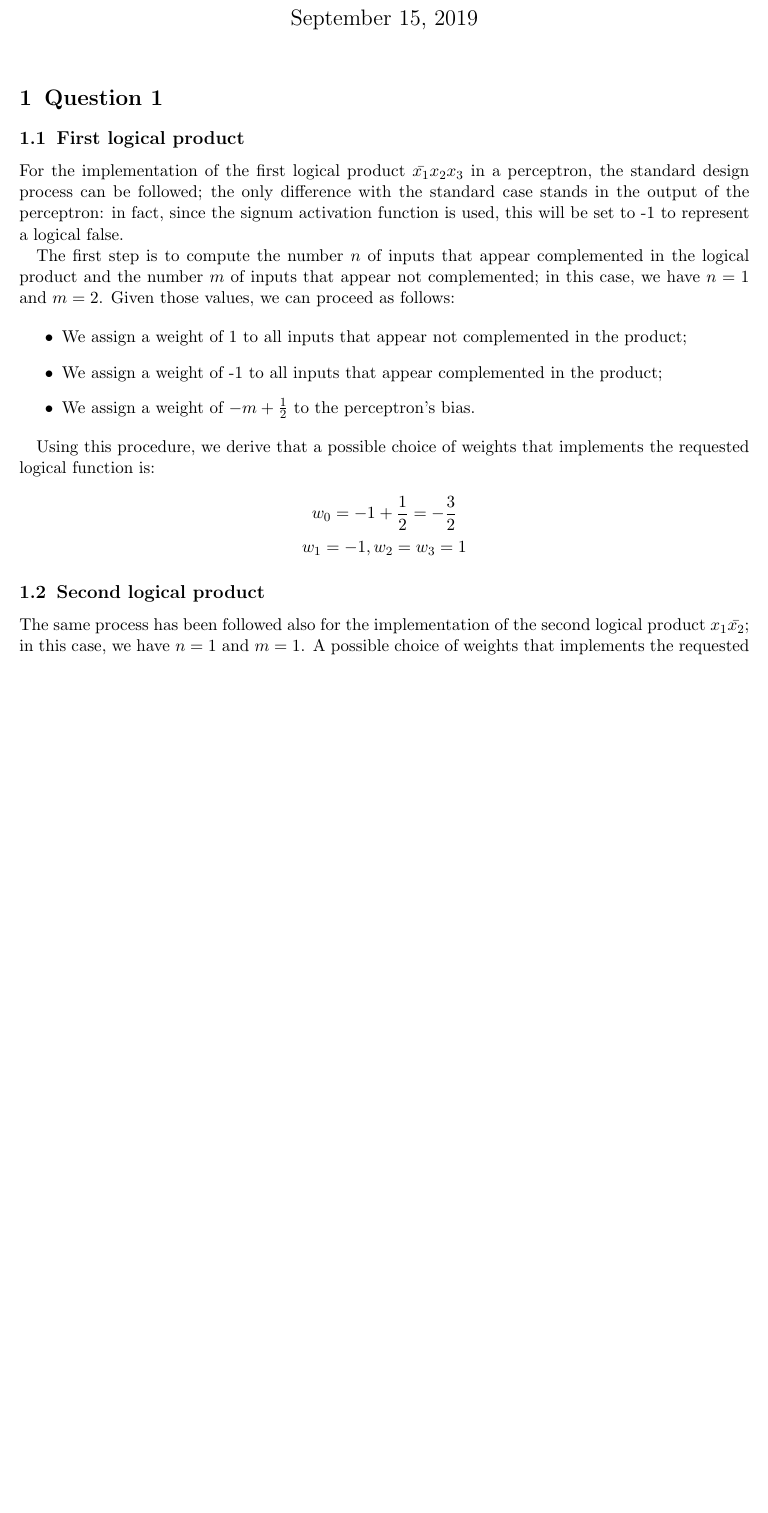
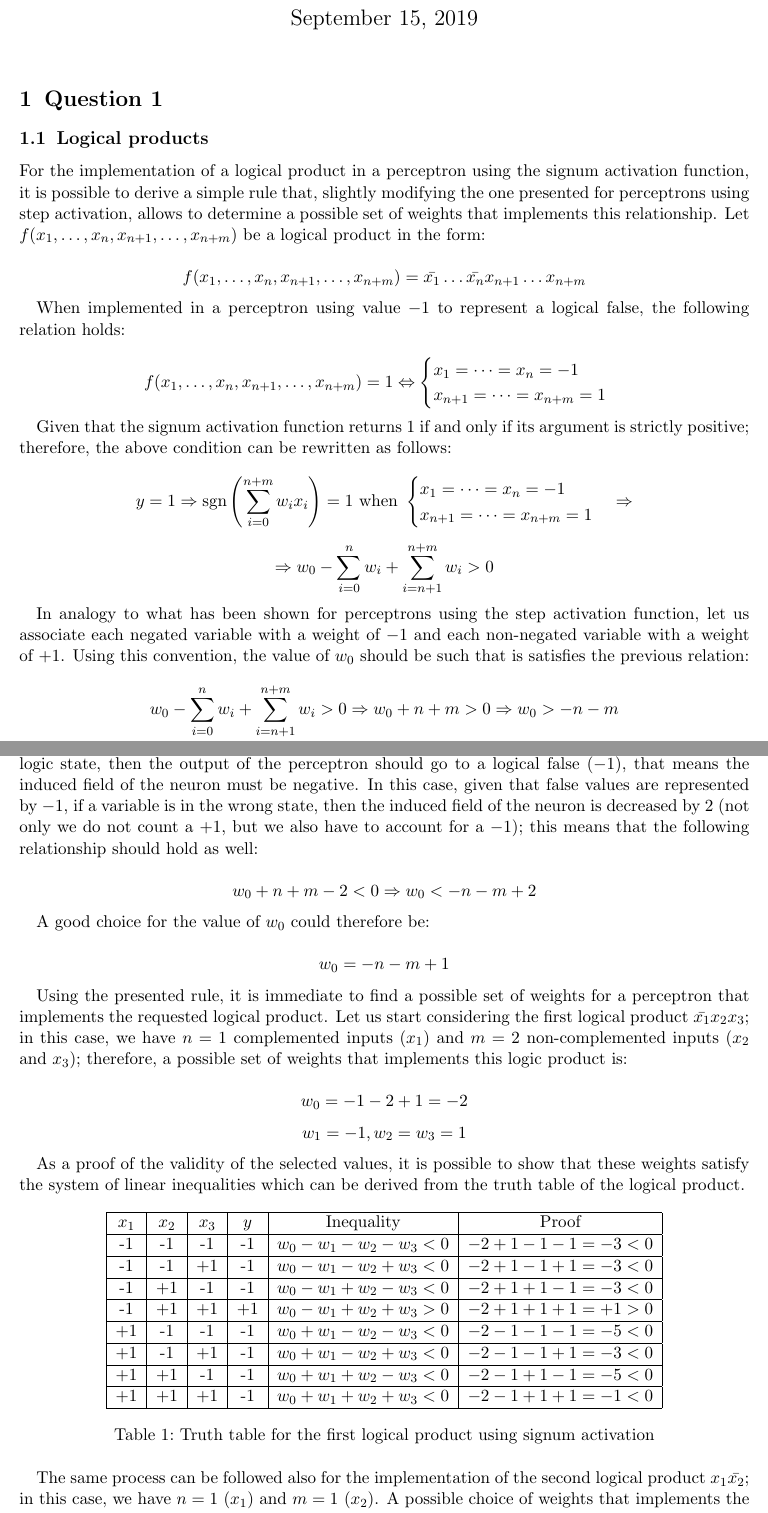
Before and after one commit to mattecora/NN-Labs, a LaTeX problem sheet (hw01/hw1_corain.tex): part of page 1 of 10 before the commit and two parts of pages 1 and 2 of 11 after it, the two joined at a grey line, cut so that both start at the same text, the shorter picture padded with empty space. Compiled offline with pdfLaTeX.

Commit message:
Hw #1: question 1 changed, figure references added

```diff
--- a/hw01/hw1_corain.tex
+++ b/hw01/hw1_corain.tex
@@ -5,6 +5,7 @@
 \usepackage{amsmath}
 \usepackage{listings}
 \usepackage{tikz}
+\usepackage{float}
 
 \usetikzlibrary{shapes,arrows}
 
@@ -27,27 +28,57 @@
 
 \section{Question 1}
 
-\subsection{First logical product}
+\subsection{Logical products}
 
-For the implementation of the first logical product $\bar{x_1} x_2 x_3$ in a perceptron, the standard design process can be followed; the only difference with the standard case stands in the output of the perceptron: in fact, since the signum activation function is used, this will be set to -1 to represent a logical false.
+For the implementation of a logical product in a perceptron using the signum activation function, it is possible to derive a simple rule that, slightly modifying the one presented for perceptrons using step activation, allows to determine a possible set of weights that implements this relationship. Let $f(x_1, \dots, x_n, x_{n+1}, \dots, x_{n+m})$ be a logical product in the form:
 
-The first step is to compute the number $n$ of inputs that appear complemented in the logical product and the number $m$ of inputs that appear not complemented; in this case, we have $ n = 1 $ and $ m = 2 $. Given those values, we can proceed as follows:
+$$ f(x_1, \dots, x_n, x_{n+1}, \dots, x_{n+m}) = \bar{x_1} \dots \bar{x_n} x_{n+1} \dots x_{n+m} $$
 
-\begin{itemize}
+When implemented in a perceptron using value $-1$ to represent a logical false, the following relation holds:
 
-\item We assign a weight of 1 to all inputs that appear not complemented in the product;
-\item We assign a weight of -1 to all inputs that appear complemented in the product;
-\item We assign a weight of $-m + \frac{1}{2}$ to the perceptron's bias.
+$$ f(x_1, \dots, x_n, x_{n+1}, \dots, x_{n+m}) = 1 \Leftrightarrow \begin{cases} x_1 = \dots = x_n = -1 \\ x_{n+1} = \dots = x_{n+m} = 1\end{cases}$$
 
-\end{itemize}
+Given that the signum activation function returns $1$ if and only if its argument is strictly positive; therefore, the above condition can be rewritten as follows:
 
-Using this procedure, we derive that a possible choice of weights that implements the requested logical function is:
+$$ y = 1 \Rightarrow \text{sgn} \left( \sum_{i=0}^{n+m} w_i x_i \right) = 1 \text{ when } \begin{cases} x_1 = \dots = x_n = -1 \\ x_{n+1} = \dots = x_{n+m} = 1\end{cases} \Rightarrow$$
 
-$$ w_0 = -1 + \frac{1}{2} = -\frac{3}{2} $$
+$$ \Rightarrow w_0 - \sum_{i = 0}^{n} w_i + \sum_{i = n+1}^{n+m} w_i > 0 $$
+
+In analogy to what has been shown for perceptrons using the step activation function, let us associate each negated variable with a weight of $-1$ and each non-negated variable with a weight of $+1$. Using this convention, the value of $w_0$ should be such that is satisfies the previous relation:
+
+$$ w_0 - \sum_{i = 0}^{n} w_i + \sum_{i = n+1}^{n+m} w_i > 0 \Rightarrow w_0 + n + m > 0 \Rightarrow w_0 > - n - m $$
+
+At the same time, the bias $w_0$ must be such that, when at least an input is not in the requested logic state, then the output of the perceptron should go to a logical false ($-1$), that means the induced field of the neuron must be negative. In this case, given that false values are represented by $-1$, if a variable is in the wrong state, then the induced field of the neuron is decreased by $2$ (not only we do not count a $+1$, but we also have to account for a $-1$); this means that the following relationship should hold as well:
+
+$$ w_0 + n + m - 2 < 0 \Rightarrow w_0 < - n - m  + 2$$
+
+A good choice for the value of $w_0$ could therefore be:
+
+$$ w_0 = - n - m + 1 $$
+
+Using the presented rule, it is immediate to find a possible set of weights for a perceptron that implements the requested logical product. Let us start considering the first logical product $\bar{x_1} x_2 x_3$; in this case, we have $n=1$ complemented inputs ($x_1$) and $m=2$ non-complemented inputs ($x_2$ and $x_3$); therefore, a possible set of weights that implements this logic product is:
+
+$$ w_0 = -1 -2 + 1 = -2 $$
 $$ w_1 = -1, w_2 = w_3 = 1 $$
 
-\subsection{Second logical product}
+As a proof of the validity of the selected values, it is possible to show that these weights satisfy the system of linear inequalities which can be derived from the truth table of the logical product.
 
-The same process has been followed also for the implementation of the second logical product $ x_1 \bar{x_2} $; in this case, we have $ n = 1 $ and $ m = 1 $. A possible choice of weights that implements the requested logical function is:
+\begin{table}[h]
+\centering
+\begin{tabular}{|c|c|c|c|c|c|}
+\hline
+$x_1$ & $x_2$ & $x_3$ & $y$ & Inequality & Proof \\ \hline
+-1    & -1    & -1    & -1  & $w_0-w_1-w_2-w_3<0$ & $-2+1-1-1=-3<0$ \\ \hline
+-1    & -1    & +1    & -1  & $w_0-w_1-w_2+w_3<0$ & $-2+1-1+1=-3<0$ \\ \hline
+-1    & +1    & -1    & -1  & $w_0-w_1+w_2-w_3<0$ & $-2+1+1-1=-3<0$ \\ \hline
+-1    & +1    & +1    & +1  & $w_0-w_1+w_2+w_3>0$ & $-2+1+1+1=+1>0$ \\ \hline
++1    & -1    & -1    & -1  & $w_0+w_1-w_2-w_3<0$ & $-2-1-1-1=-5<0$ \\ \hline
++1    & -1    & +1    & -1  & $w_0+w_1-w_2+w_3<0$ & $-2-1-1+1=-3<0$ \\ \hline
++1    & +1    & -1    & -1  & $w_0+w_1+w_2-w_3<0$ & $-2-1+1-1=-5<0$ \\ \hline
++1    & +1    & +1    & -1  & $w_0+w_1+w_2+w_3<0$ & $-2-1+1+1=-1<0$ \\ \hline
+\end{tabular}
+\caption{Truth table for the first logical product using signum activation}
+\label{truth_prod1}
+\end{table}
 
-$$ w_0 = -m + \frac{1}{2} = -\frac{1}{2} $$
+The same process can be followed also for the implementation of the second logical product $ x_1 \bar{x_2} $; in this case, we have $ n = 1 $ ($x_1$) and $ m = 1 $ ($x_2$). A possible choice of weights that implements the requested logical function is:
```
Also changed, not shown: hw01/hw1_corain.tex (88 more changed lines).
